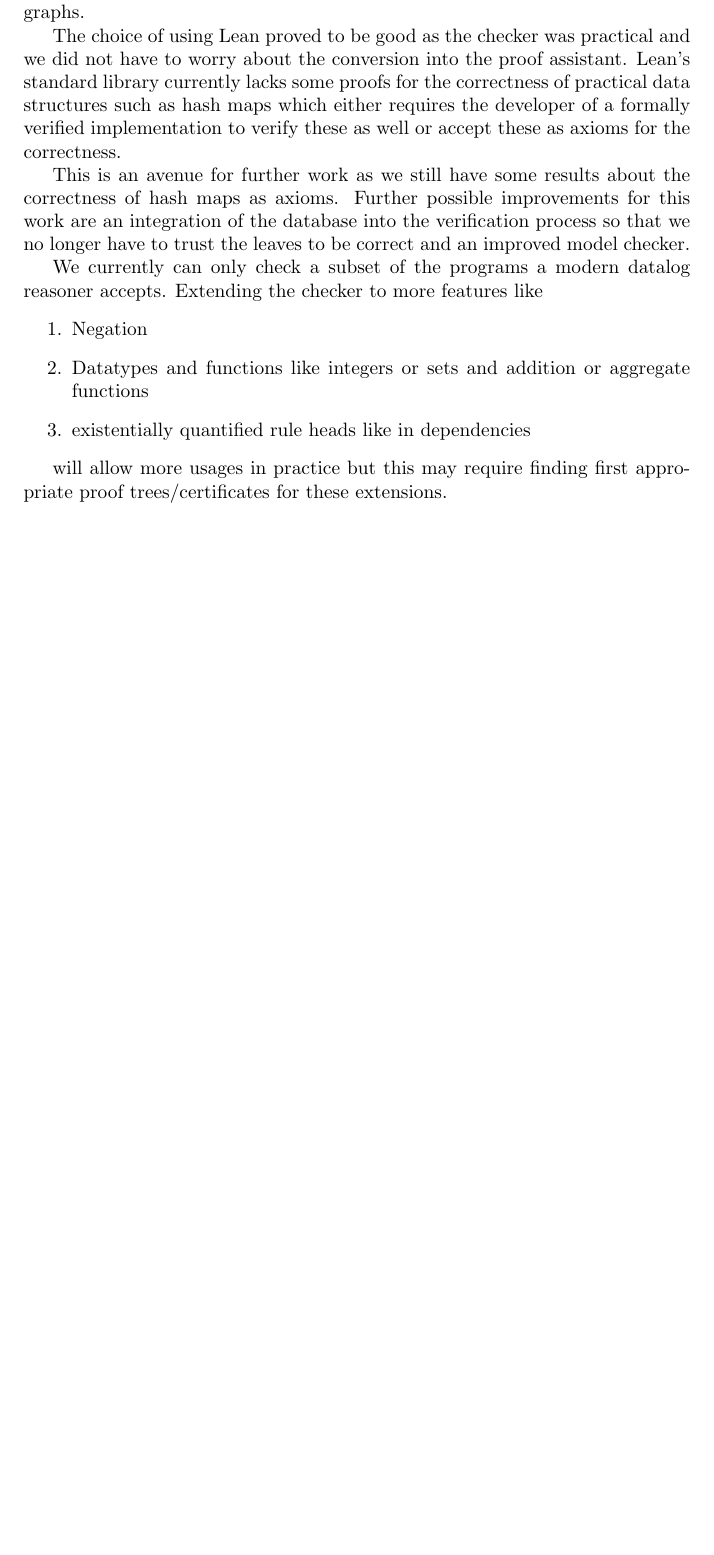
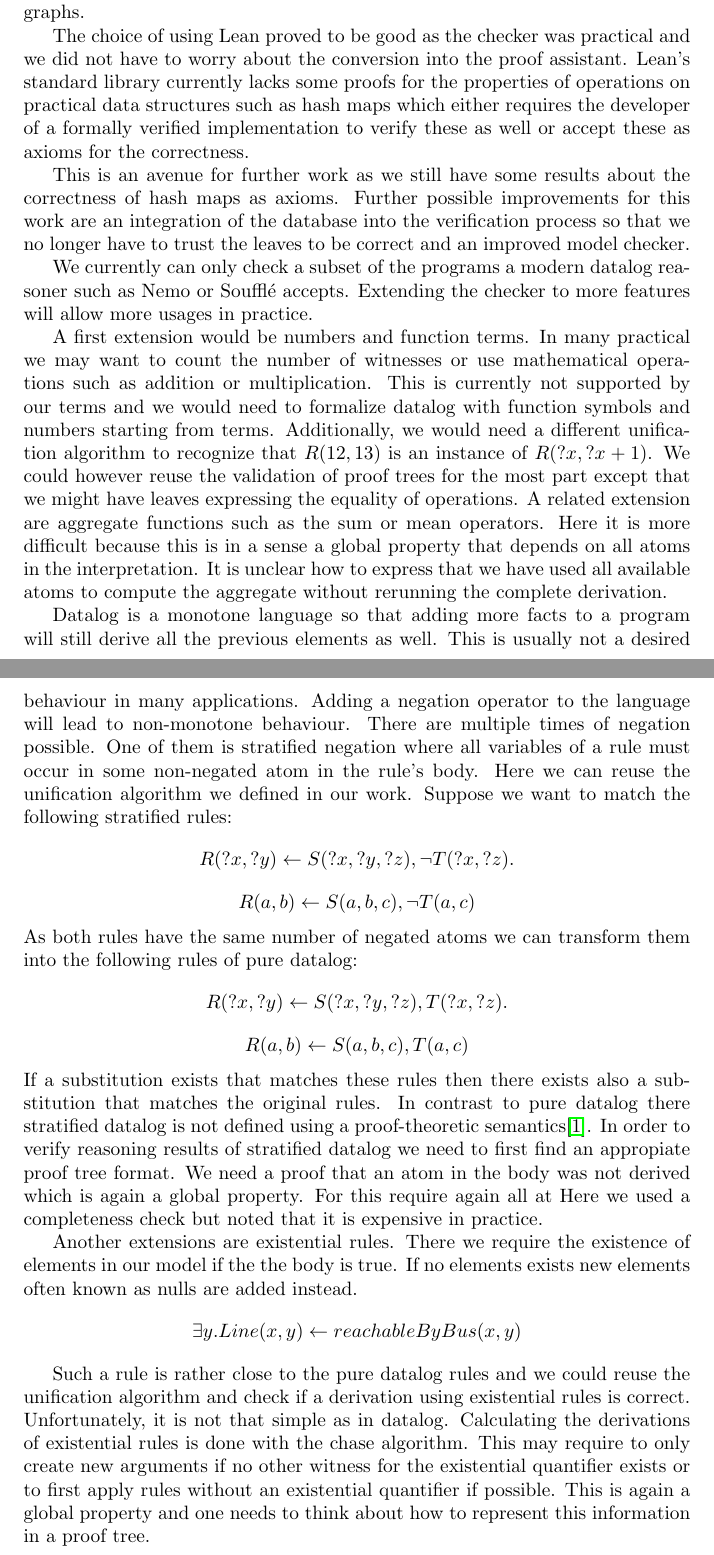
Before and after one commit to jt0202/diplomarbeit, a LaTeX document (main.tex, which reads tex/Conclusion.tex): part of page 86 of 89 before the commit and two parts of pages 87 and 88 of 91 after it, the two joined at a grey line, cut so that both start at the same text, the shorter picture padded with empty space. The pictures show the PDF file main.pdf that the author committed with the source.

Commit message:
Rewrote future work

```diff
--- a/tex/Conclusion.tex
+++ b/tex/Conclusion.tex
@@ -4,15 +4,24 @@ In this thesis, we developed and formally verified a certificate checker for dat
 
 These algorithms are not only formally verified but can also be used in practice. The soundness checks are very fast even for larger instances and can be used in practice whereas the completeness check is only possible for small examples. This is to be expected as it is very similar to the actual reasoning done by a datalog engine. The checker is independent of any tool as long as the tool offers some sort of trace which can be transformed into proof trees or graphs.
 
-The choice of using Lean proved to be good as the checker was practical and we did not have to worry about the conversion into the proof assistant. Lean's standard library currently lacks some proofs for the correctness of practical data structures such as hash maps which either requires the developer of a formally verified implementation to verify these as well or accept these as axioms for the correctness.
+The choice of using Lean proved to be good as the checker was practical and we did not have to worry about the conversion into the proof assistant. Lean's standard library currently lacks some proofs for the properties of operations on practical data structures such as hash maps which either requires the developer of a formally verified implementation to verify these as well or accept these as axioms for the correctness.
 
 This is an avenue for further work as we still have some results about the correctness of hash maps as axioms. Further possible improvements for this work are an integration of the database into the verification process so that we no longer have to trust the leaves to be correct and an improved model checker.
 
-We currently can only check a subset of the programs a modern datalog reasoner accepts. Extending the checker to more features like
-\begin{enumerate}
-    \item Negation
-    \item Datatypes and functions like integers or sets and addition or aggregate functions
-    \item existentially quantified rule heads like in dependencies
-\end{enumerate}
+We currently can only check a subset of the programs a modern datalog reasoner such as Nemo or Soufflé accepts. Extending the checker to more features will allow more usages in practice.
 
-will allow more usages in practice but this may require finding first appropriate proof trees/certificates for these extensions.
+A first extension would be numbers and function terms. In many practical we may want to count the number of witnesses or use mathematical operations such as addition or multiplication. This is currently not supported by our terms and we would need to formalize datalog with function symbols and numbers starting from terms. Additionally, we would need a different unification algorithm to recognize that $R(12, 13)$ is an instance of $R(?x, ?x + 1)$. We could however reuse the validation of proof trees for the most part except that we might have leaves expressing the equality of operations. A related extension are aggregate functions such as the sum or mean operators. Here it is more difficult because this is in a sense a global property that depends on all atoms in the interpretation. It is unclear how to express that we have used all available atoms to compute the aggregate without rerunning the complete derivation.
+
+
+Datalog is a monotone language so that adding more facts to a program will still derive all the previous elements as well. This is usually not a desired behaviour in many applications. Adding a negation operator to the language will lead to non-monotone behaviour. There are multiple times of negation possible. One of them is stratified negation where all variables of a rule must occur in some non-negated atom in the rule's body. Here we can reuse the unification algorithm we defined in our work. Suppose we want to match the following stratified rules:
+    \[ R(?x,?y) \leftarrow S(?x, ?y, ?z), \neg T(?x, ?z). \]
+    \[ R(a,b) \leftarrow S(a, b, c), \neg T(a, c) \]
+As both rules have the same number of negated atoms we can transform them into the following rules of pure datalog:
+    \[ R(?x,?y) \leftarrow S(?x, ?y, ?z), T(?x, ?z). \]
+    \[ R(a,b) \leftarrow S(a, b, c), T(a, c) \]
+If a substitution exists that matches these rules then there exists also a substitution that matches the original rules. In contrast to pure datalog there stratified datalog is not defined using a proof-theoretic semantics\cite{alice}. In order to verify reasoning results of stratified datalog we need to first find an appropiate proof tree format. We need a proof that an atom in the body was not derived which is again a global property. For this require again all at Here we used a completeness check but noted that it is expensive in practice.
+
+Another extensions are existential rules. There we require the existence of elements in our model if the the body is true. If no elements exists new elements often known as nulls are added instead.
+\[ \exists y. Line(x,y) \leftarrow reachableByBus(x,y)\]
+
+Such a rule is rather close to the pure datalog rules and we could reuse the unification algorithm and check if a derivation using existential rules is correct. Unfortunately, it is not that simple as in datalog. Calculating the derivations of existential rules is done with the chase algorithm. This may require to only create new arguments if no other witness for the existential quantifier exists or to first apply rules without an existential quantifier if possible. This is again a global property and one needs to think about how to represent this information in a proof tree.
```
Also changed, not shown: tex/Evaluation.tex (+25 -0 lines), tex/ValidatingGraphs.tex (+1 -1 lines), main.pdf, tex/Conclusion.tex (2 more changed lines).
